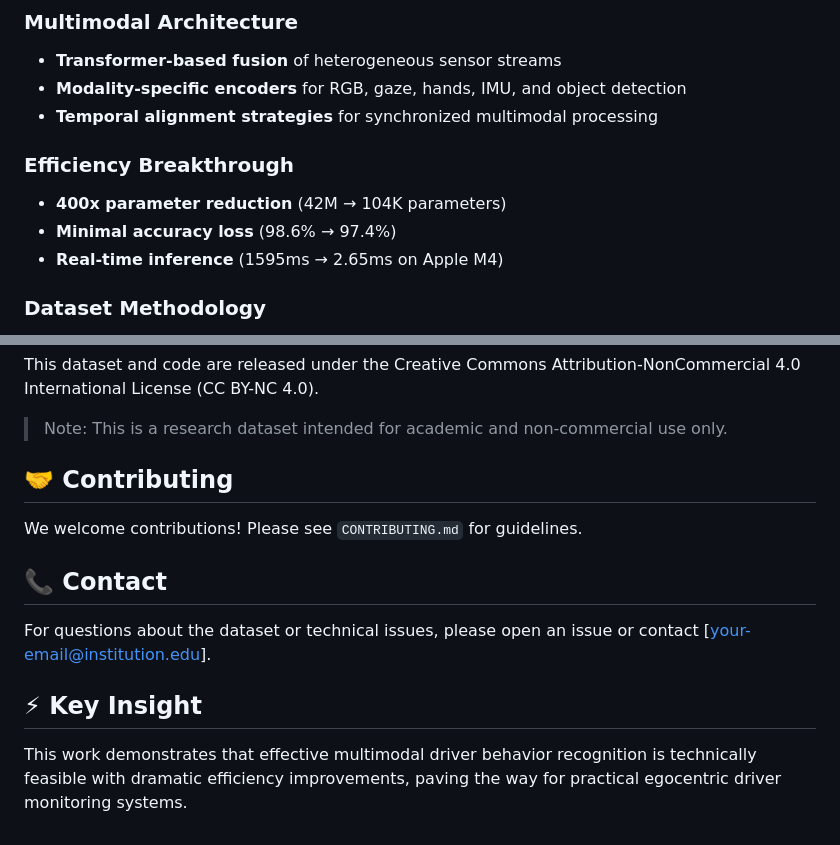
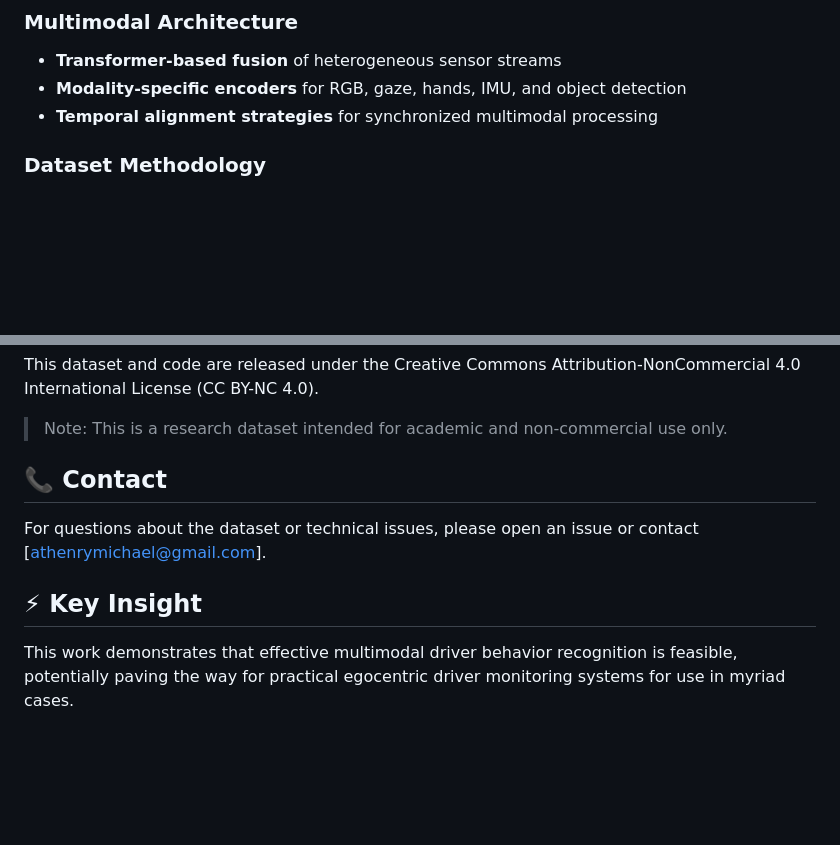
Before and after one commit to MichaelRice1/EgoDrive, a Markdown page: README.md, 2 parts joined by grey strips. Drawn GitHub-style; blank space fills up the shorter version.

```diff
--- a/README.md
+++ b/README.md
@@ -28,11 +28,6 @@ EgoDrive is the first egocentric, multimodal dataset for driver behavior analysi
 - **Modality-specific encoders** for RGB, gaze, hands, IMU, and object detection
 - **Temporal alignment strategies** for synchronized multimodal processing
 
-### Efficiency Breakthrough
-
-- **400x parameter reduction** (42M → 104K parameters)
-- **Minimal accuracy loss** (98.6% → 97.4%)
-- **Real-time inference** (1595ms → 2.65ms on Apple M4)
 
 ### Dataset Methodology
 
@@ -187,14 +183,14 @@ This dataset and code are released under the Creative Commons Attribution-NonCom
 
 > Note: This is a research dataset intended for academic and non-commercial use only.
 
-## 🤝 Contributing
+<!-- ## 🤝 Contributing
 
-We welcome contributions! Please see `CONTRIBUTING.md` for guidelines.
+We welcome contributions! Please see `CONTRIBUTING.md` for guidelines. -->
 
 ## 📞 Contact
 
-For questions about the dataset or technical issues, please open an issue or contact [[your-email@institution.edu](mailto\:your-email@institution.edu)].
+For questions about the dataset or technical issues, please open an issue or contact [[athenrymichael@gmail.com](mailto\:athenrymichael@gmail.com)].
 
 ## ⚡ Key Insight
 
-This work demonstrates that effective multimodal driver behavior recognition is technically feasible with dramatic efficiency improvements, paving the way for practical egocentric driver monitoring systems.
+This work demonstrates that effective multimodal driver behavior recognition is feasible, potentially paving the way for practical egocentric driver monitoring systems for use in myriad cases.
```
Also changed, not shown: other parts of README.md (+15 -14 lines).
